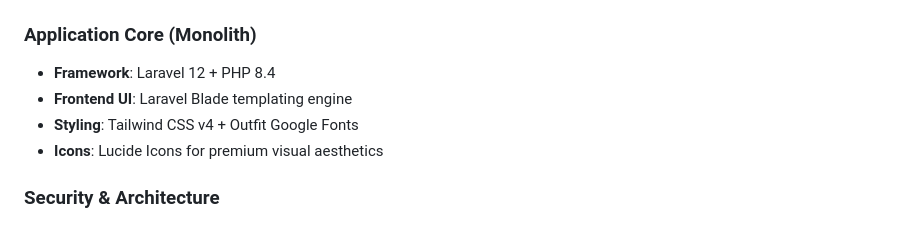
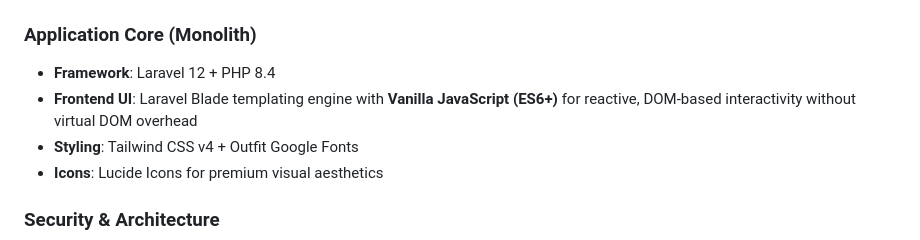
Before and after one commit to Dago001/nis_hosital_management_system, a Markdown page: README.md, the part around the change. GitHub-like rendering.

Commit message:
Docs: explicitly list Vanilla JavaScript in the technologies stack

```diff
--- a/README.md
+++ b/README.md
@@ -17,7 +17,7 @@ An enterprise-grade, world-class Hospital Management System designed for the **N
 
 ### Application Core (Monolith)
 - **Framework**: Laravel 12 + PHP 8.4
-- **Frontend UI**: Laravel Blade templating engine
+- **Frontend UI**: Laravel Blade templating engine with **Vanilla JavaScript (ES6+)** for reactive, DOM-based interactivity without virtual DOM overhead
 - **Styling**: Tailwind CSS v4 + Outfit Google Fonts
 - **Icons**: Lucide Icons for premium visual aesthetics
 
```
